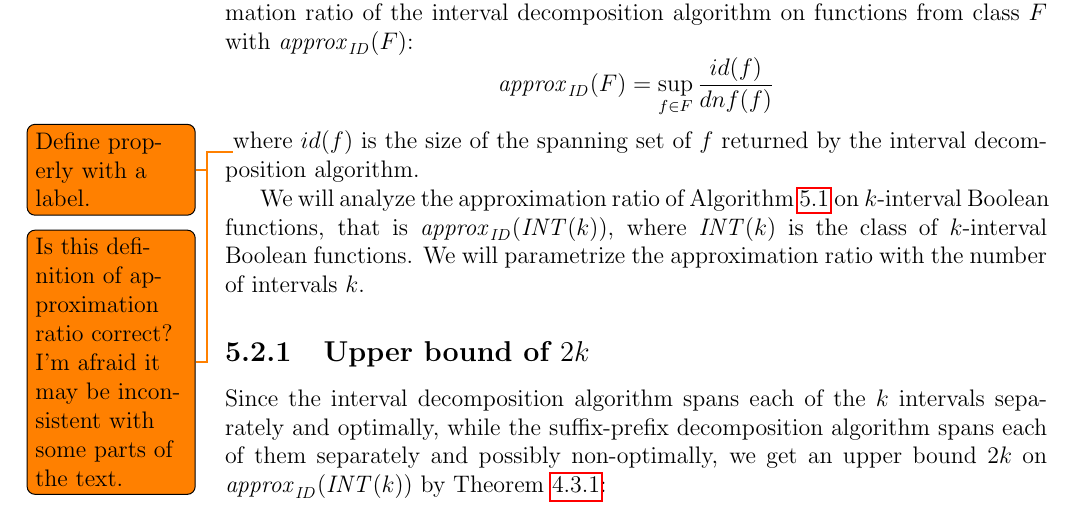
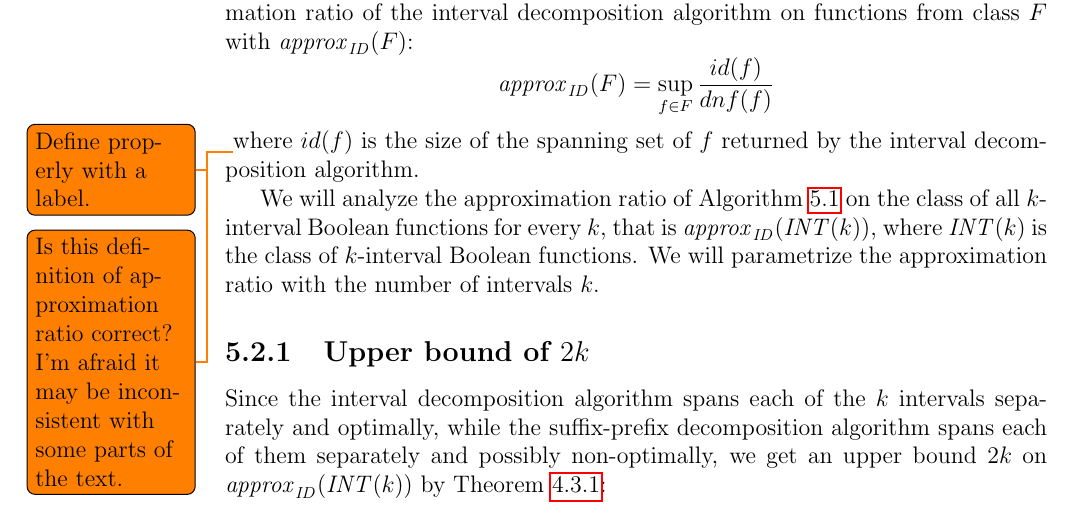
Before and after one commit to filipbartek/ibf, a LaTeX thesis (thesis.tex, which reads thesis/betterapprox.tex): part of page 35 of 51, cut so that both start at the same text. Compiled offline with pdfLaTeX.

Commit message:
Rephrase a sentence

```diff
--- a/thesis/betterapprox.tex
+++ b/thesis/betterapprox.tex
@@ -97,7 +97,7 @@ returned by the interval decomposition algorithm.
 
 We will analyze the approximation ratio
 of \cref{algorithm:id}
-on $k$-interval Boolean functions,
+on the class of all $k$-interval Boolean functions for every $k$,
 that is $\approxidintk$,
 where $\intervalfns{k}$ is the class
 of $k$-interval Boolean functions.
```
